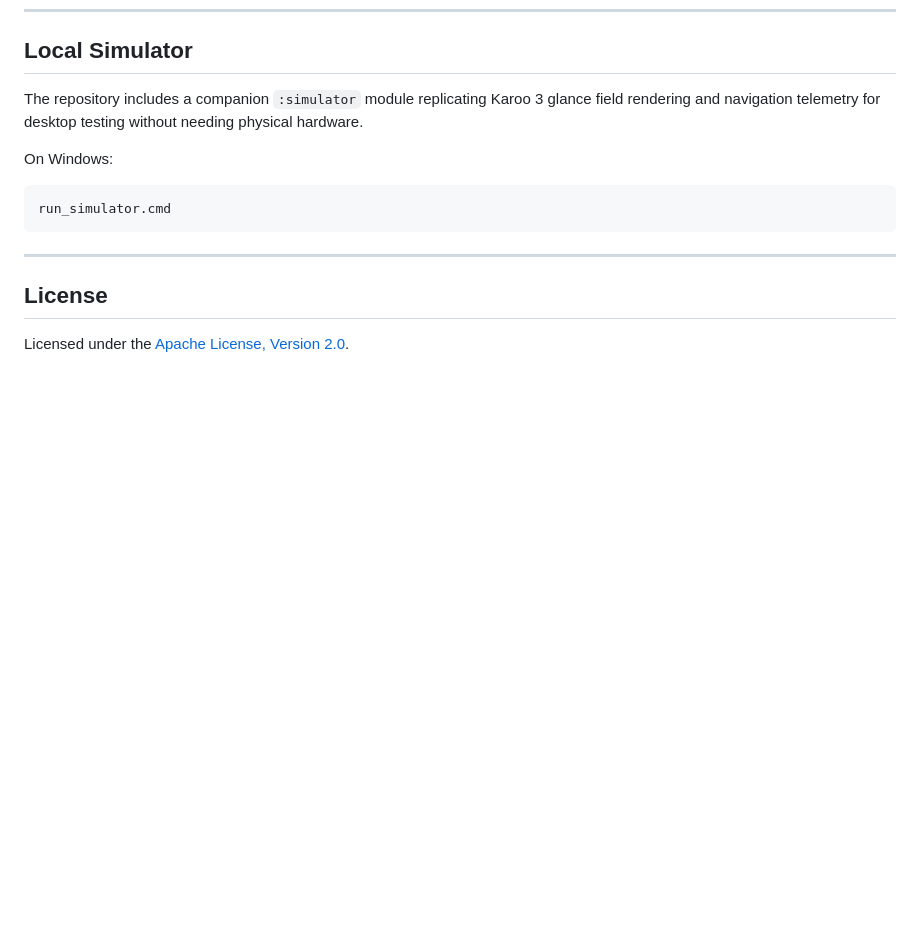
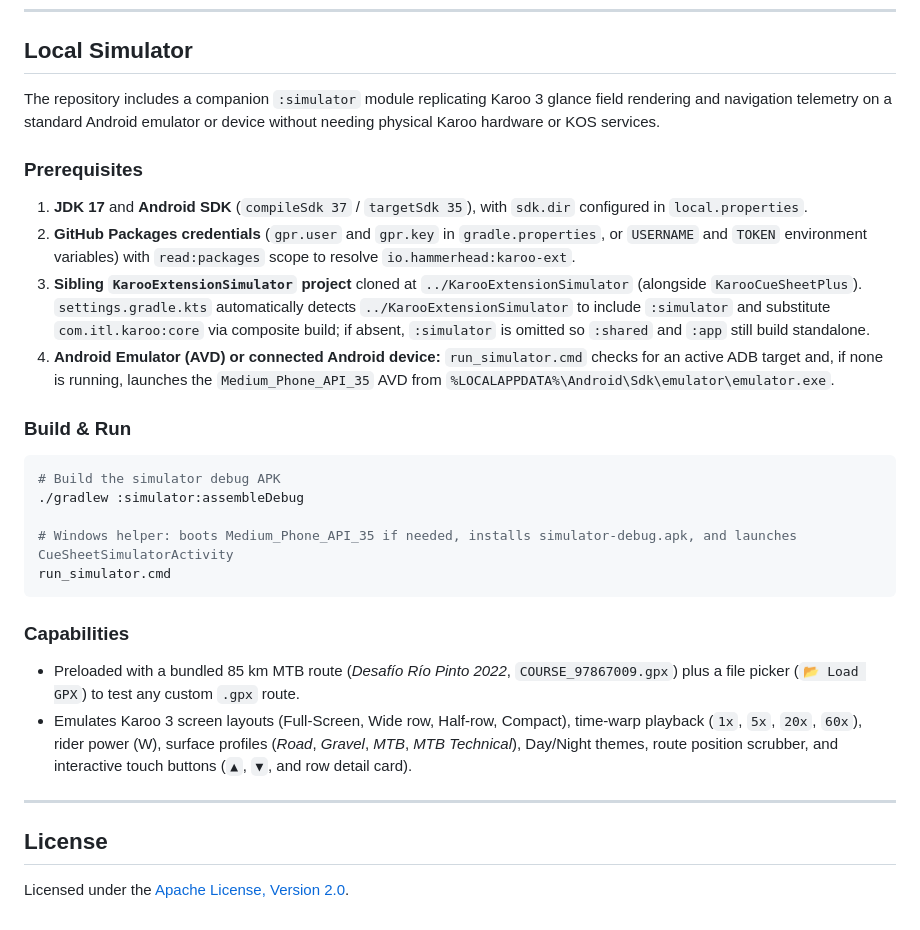
Before and after one commit to apopovsky/KarooCueSheetPlus, a Markdown page: README.md, the part around one of its changes. Drawn GitHub-style; blank space fills up the shorter version.

````diff
--- a/README.md
+++ b/README.md
@@ -81,12 +88,29 @@ cd KarooCueSheetPlus
 
 ## Local Simulator
 
-The repository includes a companion `:simulator` module replicating Karoo 3 glance field rendering and navigation telemetry for desktop testing without needing physical hardware.
+The repository includes a companion `:simulator` module replicating Karoo 3 glance field rendering and navigation telemetry on a standard Android emulator or device without needing physical Karoo hardware or KOS services.
 
-On Windows:
-```cmd
+### Prerequisites
+
+1. **JDK 17** and **Android SDK** (`compileSdk 37` / `targetSdk 35`), with `sdk.dir` configured in `local.properties`.
+2. **GitHub Packages credentials** (`gpr.user` and `gpr.key` in `gradle.properties`, or `USERNAME` and `TOKEN` environment variables) with `read:packages` scope to resolve `io.hammerhead:karoo-ext`.
+3. **Sibling `KarooExtensionSimulator` project** cloned at `../KarooExtensionSimulator` (alongside `KarooCueSheetPlus`). `settings.gradle.kts` automatically detects `../KarooExtensionSimulator` to include `:simulator` and substitute `com.itl.karoo:core` via composite build; if absent, `:simulator` is omitted so `:shared` and `:app` still build standalone.
+4. **Android Emulator (AVD) or connected Android device:** `run_simulator.cmd` checks for an active ADB target and, if none is running, launches the `Medium_Phone_API_35` AVD from `%LOCALAPPDATA%\Android\Sdk\emulator\emulator.exe`.
+
+### Build & Run
+
+```bash
+# Build the simulator debug APK
+./gradlew :simulator:assembleDebug
+
+# Windows helper: boots Medium_Phone_API_35 if needed, installs simulator-debug.apk, and launches CueSheetSimulatorActivity
 run_simulator.cmd
 ```
+
+### Capabilities
+
+- Preloaded with a bundled 85 km MTB route (*Desafío Río Pinto 2022*, `COURSE_97867009.gpx`) plus a file picker (`📂 Load GPX`) to test any custom `.gpx` route.
+- Emulates Karoo 3 screen layouts (Full-Screen, Wide row, Half-row, Compact), time-warp playback (`1x`, `5x`, `20x`, `60x`), rider power (W), surface profiles (*Road*, *Gravel*, *MTB*, *MTB Technical*), Day/Night themes, route position scrubber, and interactive touch buttons (`▲`, `▼`, and row detail card).
 
 ---
 
````
Also changed, not shown: other parts of README.md (+11 -4 lines), assets/cuesheet-banner.png (added), assets/screenshot-cuesheet-detail.png, assets/screenshot-cuesheet-list.png.
